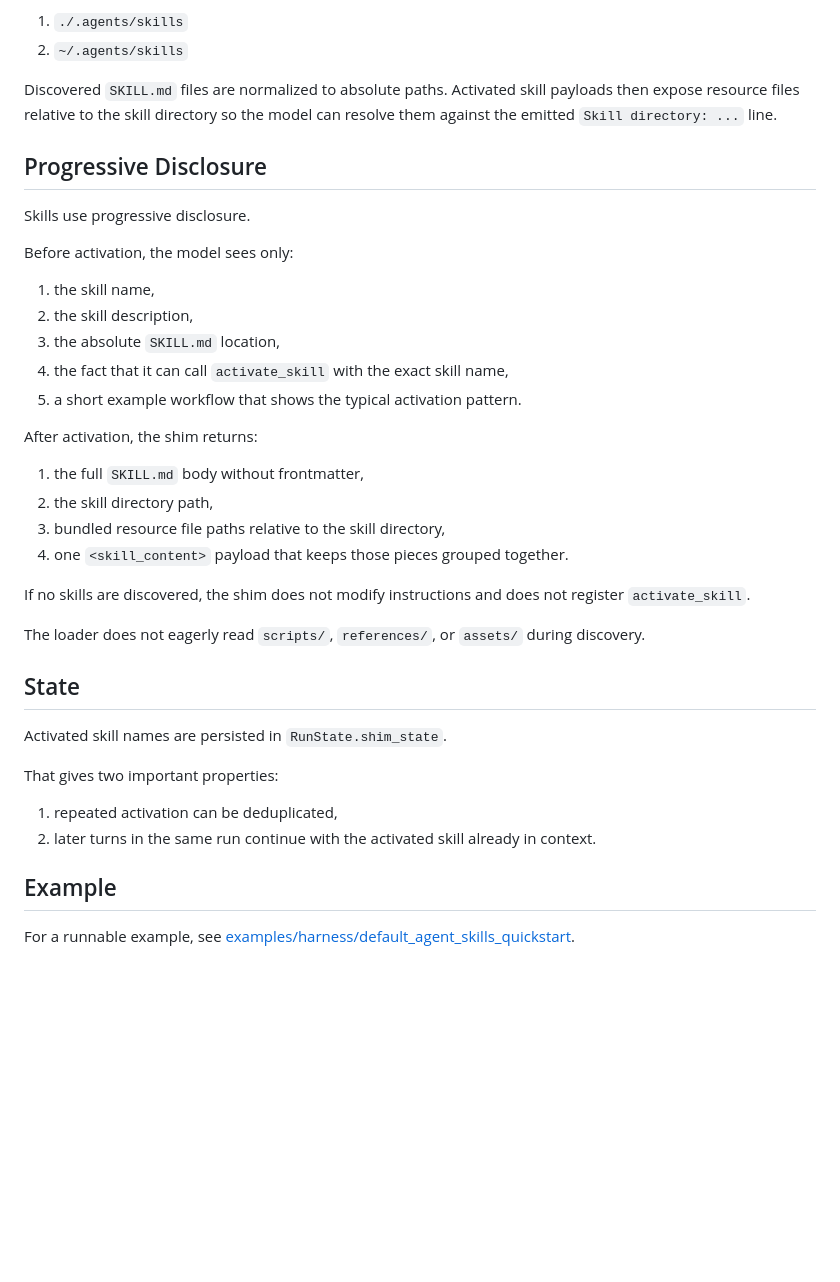
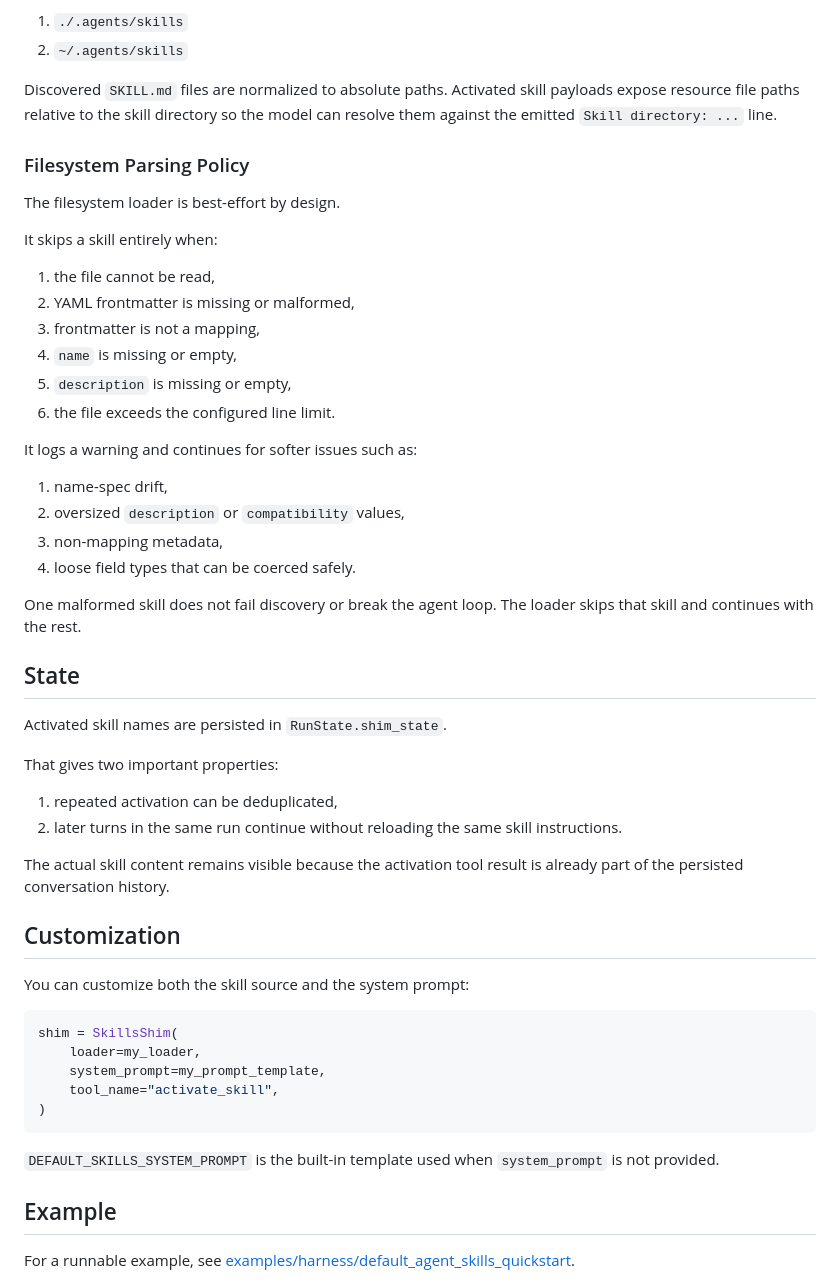
Before and after one commit to yasik/agentlane, a Markdown page: docs/harness/skills.md, the part around one of its changes. Drawn GitHub-style; blank space fills up the shorter version.

Commit message:
updated documentation for shims and skills

````diff
--- a/docs/harness/skills.md
+++ b/docs/harness/skills.md
@@ -81,33 +112,31 @@ Or let it include the standard local roots:
 2. `~/.agents/skills`
 
 Discovered `SKILL.md` files are normalized to absolute paths. Activated skill
-payloads then expose resource files relative to the skill directory so the
+payloads expose resource file paths relative to the skill directory so the
 model can resolve them against the emitted `Skill directory: ...` line.
 
-## Progressive Disclosure
+### Filesystem Parsing Policy
 
-Skills use progressive disclosure.
+The filesystem loader is best-effort by design.
 
-Before activation, the model sees only:
+It skips a skill entirely when:
 
-1. the skill name,
-2. the skill description,
-3. the absolute `SKILL.md` location,
-4. the fact that it can call `activate_skill` with the exact skill name,
-5. a short example workflow that shows the typical activation pattern.
+1. the file cannot be read,
+2. YAML frontmatter is missing or malformed,
+3. frontmatter is not a mapping,
+4. `name` is missing or empty,
+5. `description` is missing or empty,
+6. the file exceeds the configured line limit.
 
-After activation, the shim returns:
+It logs a warning and continues for softer issues such as:
 
-1. the full `SKILL.md` body without frontmatter,
-2. the skill directory path,
-3. bundled resource file paths relative to the skill directory,
-4. one `<skill_content>` payload that keeps those pieces grouped together.
+1. name-spec drift,
+2. oversized `description` or `compatibility` values,
+3. non-mapping metadata,
+4. loose field types that can be coerced safely.
 
-If no skills are discovered, the shim does not modify instructions and does not
-register `activate_skill`.
-
-The loader does not eagerly read `scripts/`, `references/`, or `assets/`
-during discovery.
+One malformed skill does not fail discovery or break the agent loop. The loader
+skips that skill and continues with the rest.
 
 ## State
 
@@ -116,8 +145,26 @@ Activated skill names are persisted in `RunState.shim_state`.
 That gives two important properties:
 
 1. repeated activation can be deduplicated,
-2. later turns in the same run continue with the activated skill already in
-   context.
+2. later turns in the same run continue without reloading the same skill
+   instructions.
+
+The actual skill content remains visible because the activation tool result is
+already part of the persisted conversation history.
+
+## Customization
+
+You can customize both the skill source and the system prompt:
+
+```python
+shim = SkillsShim(
+    loader=my_loader,
+    system_prompt=my_prompt_template,
+    tool_name="activate_skill",
+)
+```
+
+`DEFAULT_SKILLS_SYSTEM_PROMPT` is the built-in template used when
+`system_prompt` is not provided.
 
 ## Example
 
````
Also changed, not shown: other parts of docs/harness/skills.md (+38 -7 lines), docs/harness/shims.md (+83 -67 lines).
